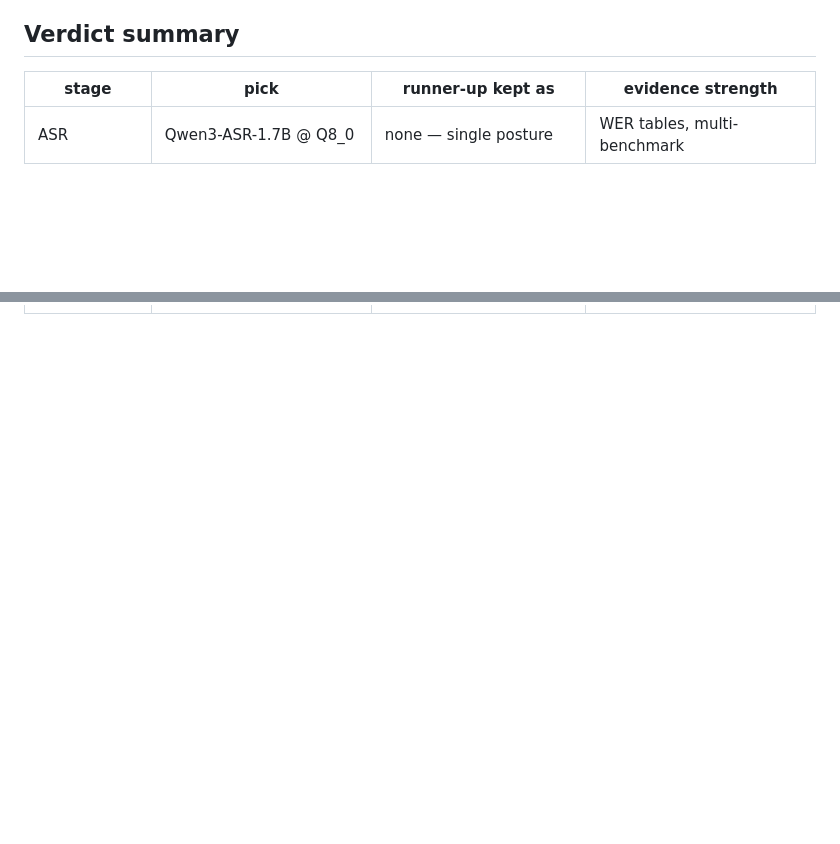
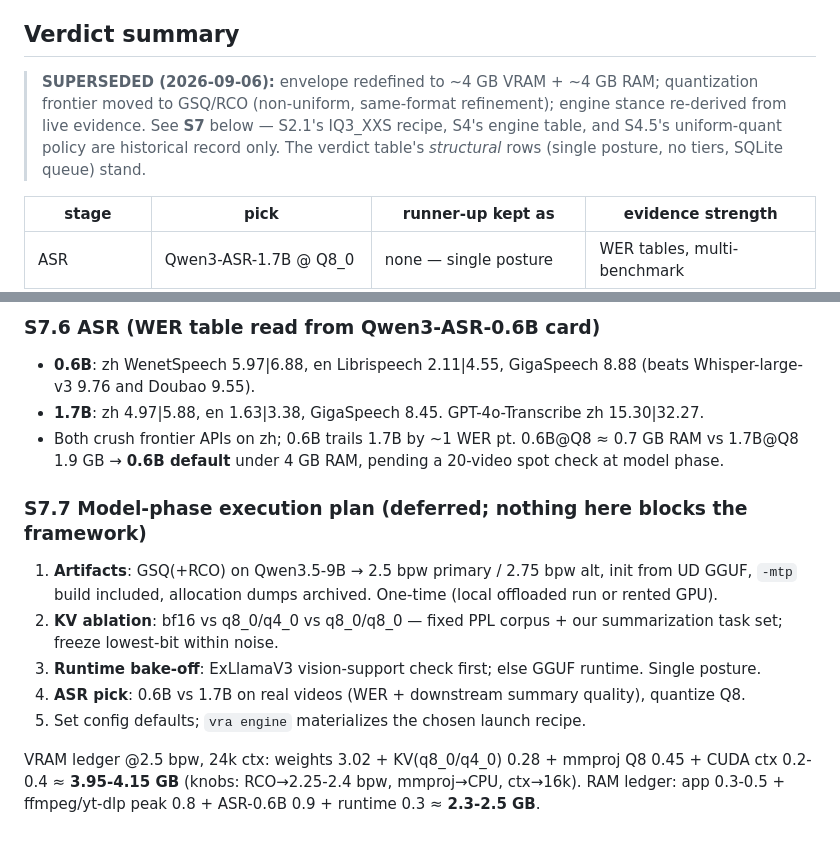
Before and after one commit to ArietidsZ/Video-RSS-Aggregator, a Markdown page: docs/v2/RESEARCH.md, 2 parts joined by grey strips. Rendered like a GitHub page; blank space fills up the shorter version.

Commit message:
docs(v2): S7 model-phase dossier — 4GB envelope re-derived from live evidence (GSQ/RCO, engine matrix, ASR 0.6B); execution deferred, framework unaffected

```diff
--- a/docs/v2/RESEARCH.md
+++ b/docs/v2/RESEARCH.md
@@ -239,6 +239,8 @@ UD-IQ2_M = 11.4 GB — deliberately NOT offered).
 
 ## Verdict summary
 
+> **SUPERSEDED (2026-09-06):** envelope redefined to ~4 GB VRAM + ~4 GB RAM; quantization frontier moved to GSQ/RCO (non-uniform, same-format refinement); engine stance re-derived from live evidence. See **S7** below — S2.1's IQ3_XXS recipe, S4's engine table, and S4.5's uniform-quant policy are historical record only. The verdict table's *structural* rows (single posture, no tiers, SQLite queue) stand.
+
 | stage | pick | runner-up kept as | evidence strength |
 |---|---|---|---|
 | ASR | Qwen3-ASR-1.7B @ Q8_0 | none — single posture | WER tables, multi-benchmark |
@@ -248,0 +302,19 @@ UD-IQ2_M = 11.4 GB — deliberately NOT offered).
+### S7.6 ASR (WER table read from Qwen3-ASR-0.6B card)
+- **0.6B**: zh WenetSpeech 5.97\|6.88, en Librispeech 2.11\|4.55, GigaSpeech 8.88 (beats
+  Whisper-large-v3 9.76 and Doubao 9.55).
+- **1.7B**: zh 4.97\|5.88, en 1.63\|3.38, GigaSpeech 8.45. GPT-4o-Transcribe zh 15.30\|32.27.
+- Both crush frontier APIs on zh; 0.6B trails 1.7B by ~1 WER pt. 0.6B@Q8 ≈ 0.7 GB RAM vs
+  1.7B@Q8 1.9 GB → **0.6B default** under 4 GB RAM, pending a 20-video spot check at model phase.
+
+### S7.7 Model-phase execution plan (deferred; nothing here blocks the framework)
+1. **Artifacts**: GSQ(+RCO) on Qwen3.5-9B → 2.5 bpw primary / 2.75 bpw alt, init from UD GGUF,
+   `-mtp` build included, allocation dumps archived. One-time (local offloaded run or rented GPU).
+2. **KV ablation**: bf16 vs q8_0/q4_0 vs q8_0/q8_0 — fixed PPL corpus + our summarization task
+   set; freeze lowest-bit within noise.
+3. **Runtime bake-off**: ExLlamaV3 vision-support check first; else GGUF runtime. Single posture.
+4. **ASR pick**: 0.6B vs 1.7B on real videos (WER + downstream summary quality), quantize Q8.
+5. Set config defaults; `vra engine` materializes the chosen launch recipe.
+
+VRAM ledger @2.5 bpw, 24k ctx: weights 3.02 + KV(q8_0/q4_0) 0.28 + mmproj Q8 0.45 + CUDA ctx
+0.2-0.4 ≈ **3.95-4.15 GB** (knobs: RCO→2.25-2.4 bpw, mmproj→CPU, ctx→16k). RAM ledger:
+app 0.3-0.5 + ffmpeg/yt-dlp peak 0.8 + ASR-0.6B 0.9 + runtime 0.3 ≈ **2.3-2.5 GB**.
```
Also changed, not shown: other parts of docs/v2/RESEARCH.md (+51 -0 lines).
